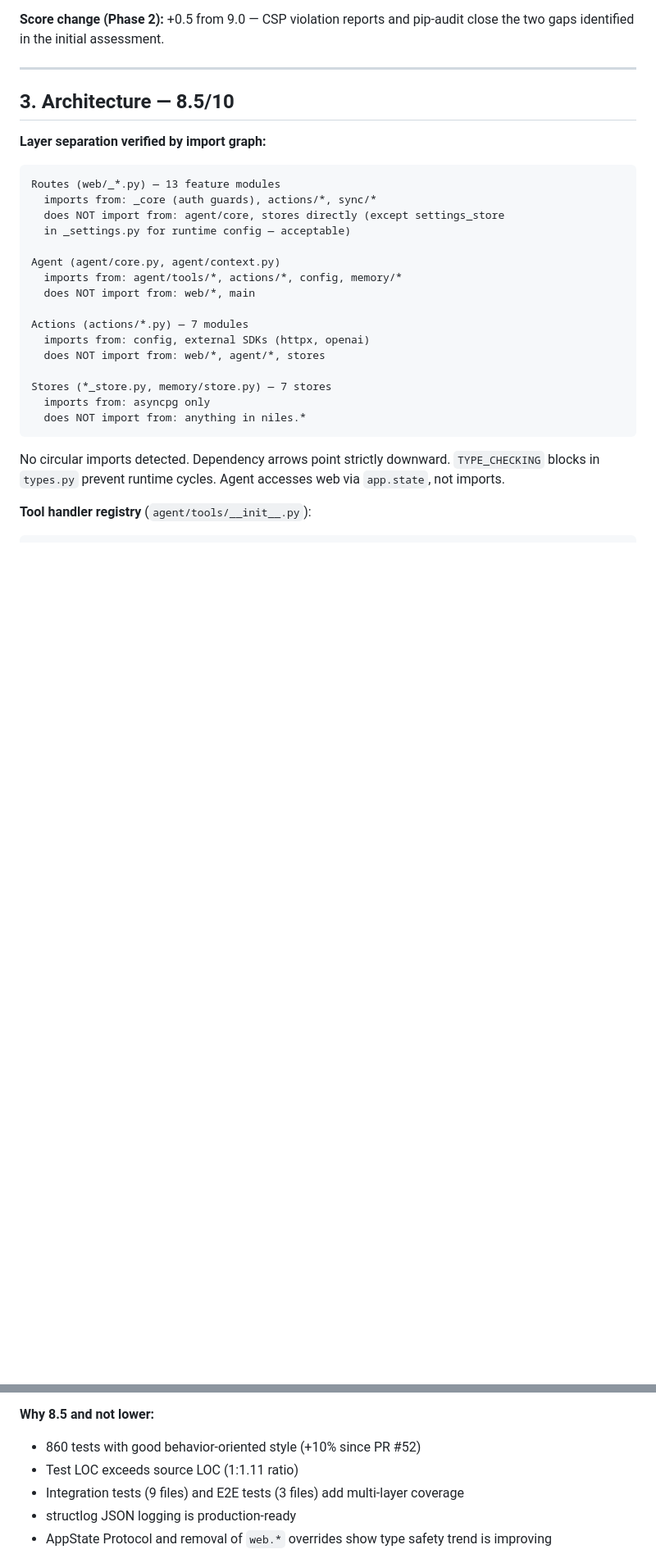
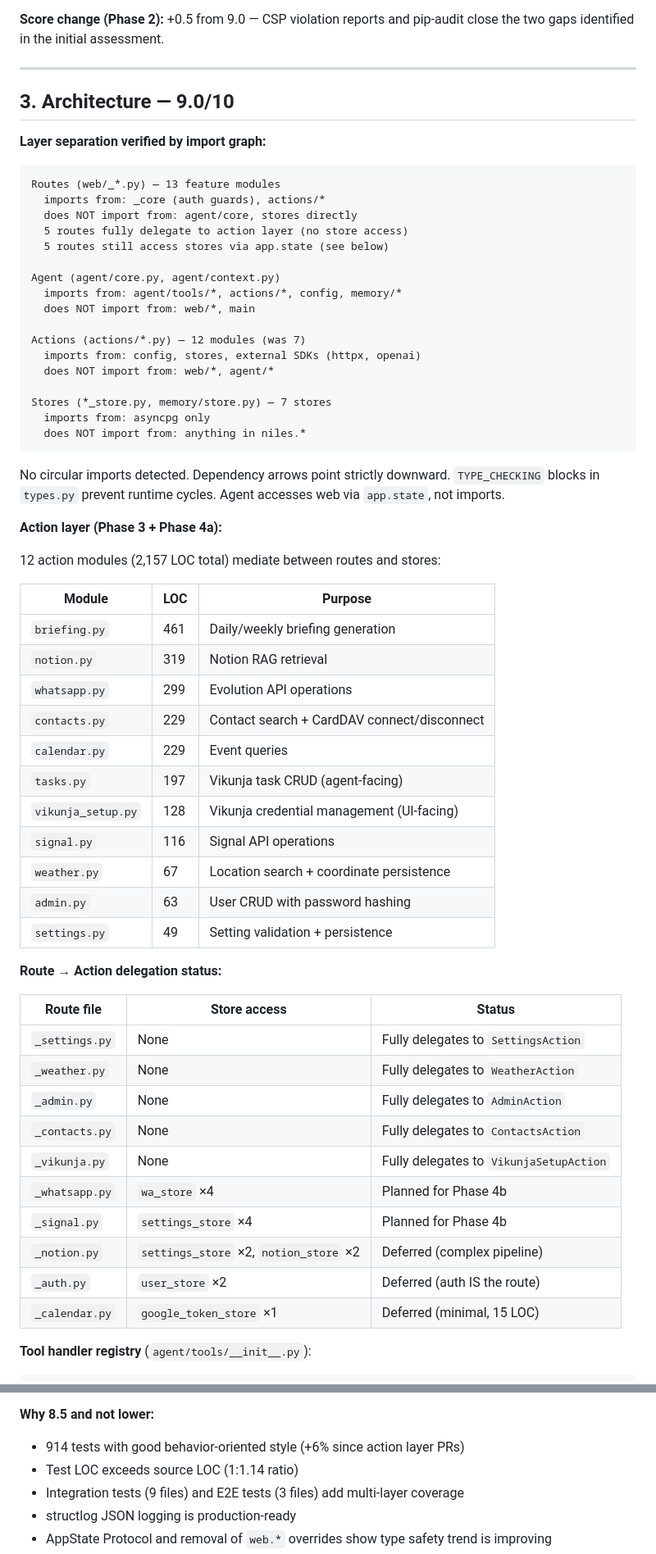
Before and after one commit to gerfru/NilesAI, a Markdown page: docs/Quality-Assessment.md, 2 parts joined by grey strips. Shown at 82% size. Drawn GitHub-style; blank space fills up the shorter version.

Commit message:
fix: update Quality Assessment scores and history after action layer extraction

````diff
--- a/docs/Quality-Assessment.md
+++ b/docs/Quality-Assessment.md
@@ -191,23 +194,24 @@ close the two gaps identified in the initial assessment.
 
 ---
 
-## 3. Architecture — 8.5/10
+## 3. Architecture — 9.0/10
 
 **Layer separation verified by import graph:**
 
 ```text
 Routes (web/_*.py) — 13 feature modules
-  imports from: _core (auth guards), actions/*, sync/*
-  does NOT import from: agent/core, stores directly (except settings_store
-  in _settings.py for runtime config — acceptable)
+  imports from: _core (auth guards), actions/*
+  does NOT import from: agent/core, stores directly
+  5 routes fully delegate to action layer (no store access)
+  5 routes still access stores via app.state (see below)
 
 Agent (agent/core.py, agent/context.py)
   imports from: agent/tools/*, actions/*, config, memory/*
   does NOT import from: web/*, main
 
-Actions (actions/*.py) — 7 modules
-  imports from: config, external SDKs (httpx, openai)
-  does NOT import from: web/*, agent/*, stores
+Actions (actions/*.py) — 12 modules (was 7)
+  imports from: config, stores, external SDKs (httpx, openai)
+  does NOT import from: web/*, agent/*
 
 Stores (*_store.py, memory/store.py) — 7 stores
   imports from: asyncpg only
@@ -217,6 +221,39 @@ Stores (*_store.py, memory/store.py) — 7 stores
 No circular imports detected. Dependency arrows point strictly downward.
 `TYPE_CHECKING` blocks in `types.py` prevent runtime cycles. Agent accesses
 web via `app.state`, not imports.
+
+**Action layer (Phase 3 + Phase 4a):**
+
+12 action modules (2,157 LOC total) mediate between routes and stores:
+
+| Module             | LOC | Purpose                                  |
+|--------------------|-----|------------------------------------------|
+| `briefing.py`      | 461 | Daily/weekly briefing generation         |
+| `notion.py`        | 319 | Notion RAG retrieval                     |
+| `whatsapp.py`      | 299 | Evolution API operations                 |
+| `contacts.py`      | 229 | Contact search + CardDAV connect/disconnect |
+| `calendar.py`      | 229 | Event queries                            |
+| `tasks.py`         | 197 | Vikunja task CRUD (agent-facing)         |
+| `vikunja_setup.py` | 128 | Vikunja credential management (UI-facing)|
+| `signal.py`        | 116 | Signal API operations                    |
+| `weather.py`       | 67  | Location search + coordinate persistence |
+| `admin.py`         | 63  | User CRUD with password hashing          |
+| `settings.py`      | 49  | Setting validation + persistence         |
+
+**Route → Action delegation status:**
+
+| Route file      | Store access | Status                              |
+|-----------------|-------------|-------------------------------------|
+| `_settings.py`  | None        | Fully delegates to `SettingsAction`  |
+| `_weather.py`   | None        | Fully delegates to `WeatherAction`   |
+| `_admin.py`     | None        | Fully delegates to `AdminAction`     |
+| `_contacts.py`  | None        | Fully delegates to `ContactsAction`  |
+| `_vikunja.py`   | None        | Fully delegates to `VikunjaSetupAction` |
+| `_whatsapp.py`  | `wa_store` ×4 | Planned for Phase 4b              |
+| `_signal.py`    | `settings_store` ×4 | Planned for Phase 4b        |
+| `_notion.py`    | `settings_store` ×2, `notion_store` ×2 | Deferred (complex pipeline) |
+| `_auth.py`      | `user_store` ×2 | Deferred (auth IS the route)     |
+| `_calendar.py`  | `google_token_store` ×1 | Deferred (minimal, 15 LOC) |
 
 **Tool handler registry** (`agent/tools/__init__.py`):
 
@@ -424,8 +478,8 @@ Remaining overrides: `sync.manager`, `main`, `sync.ical_parser`,
 
 **Why 8.5 and not lower:**
 
-- 860 tests with good behavior-oriented style (+10% since PR #52)
-- Test LOC exceeds source LOC (1:1.11 ratio)
+- 914 tests with good behavior-oriented style (+6% since action layer PRs)
+- Test LOC exceeds source LOC (1:1.14 ratio)
 - Integration tests (9 files) and E2E tests (3 files) add multi-layer coverage
 - structlog JSON logging is production-ready
 - AppState Protocol and removal of `web.*` overrides show type safety
````
Also changed, not shown: other parts of docs/Quality-Assessment.md (+81 -40 lines).
